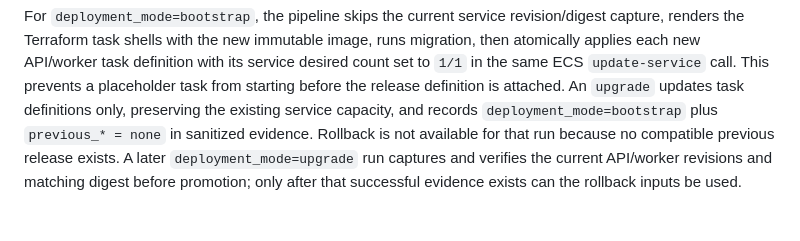
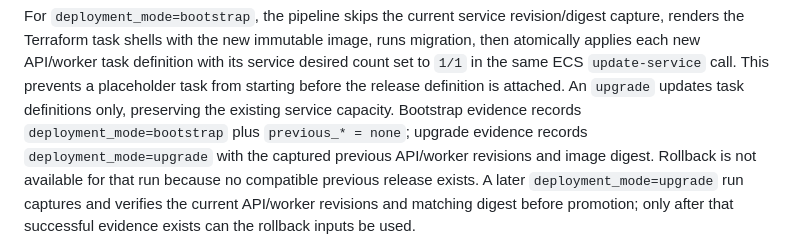
Before and after one commit to kanfan/supportflow-ai, a Markdown page: docs/aws-deployment-pipeline.md, the part around the change. Rendered like a GitHub page.

Commit message:
docs: distinguish bootstrap and upgrade evidence

```diff
--- a/docs/aws-deployment-pipeline.md
+++ b/docs/aws-deployment-pipeline.md
@@ -85,8 +85,10 @@ immutable image, runs migration, then atomically applies each new API/worker
 task definition with its service desired count set to `1/1` in the same ECS
 `update-service` call. This prevents a placeholder task from starting before
 the release definition is attached. An `upgrade` updates task definitions only,
-preserving the existing service capacity, and records
-`deployment_mode=bootstrap` plus `previous_* = none` in sanitized evidence.
+preserving the existing service capacity. Bootstrap evidence records
+`deployment_mode=bootstrap` plus `previous_* = none`; upgrade evidence records
+`deployment_mode=upgrade` with the captured previous API/worker revisions and
+image digest.
 Rollback is not available for that run because no compatible previous release
 exists. A later `deployment_mode=upgrade` run captures and verifies the current
 API/worker revisions and matching digest before promotion; only after that
```
